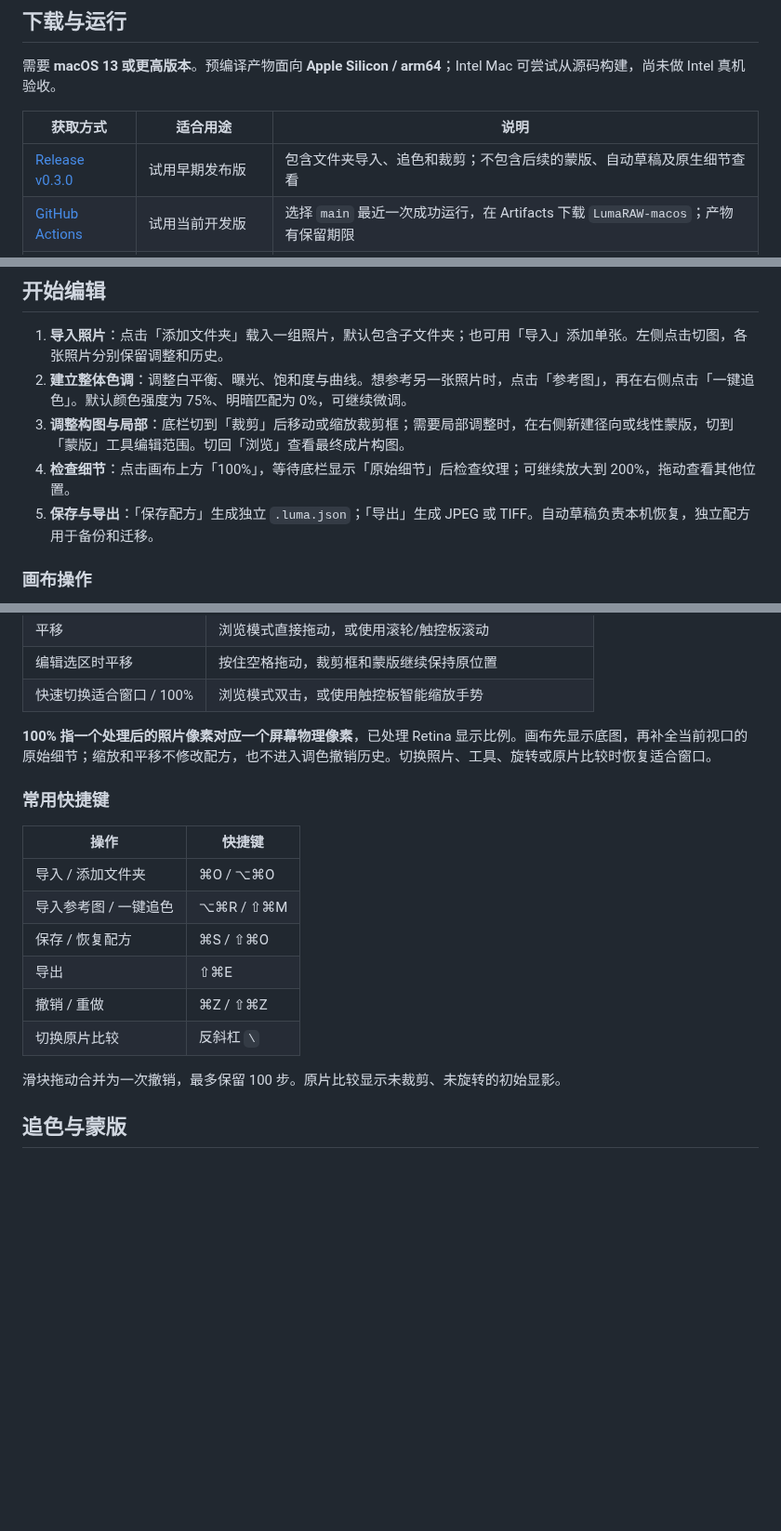
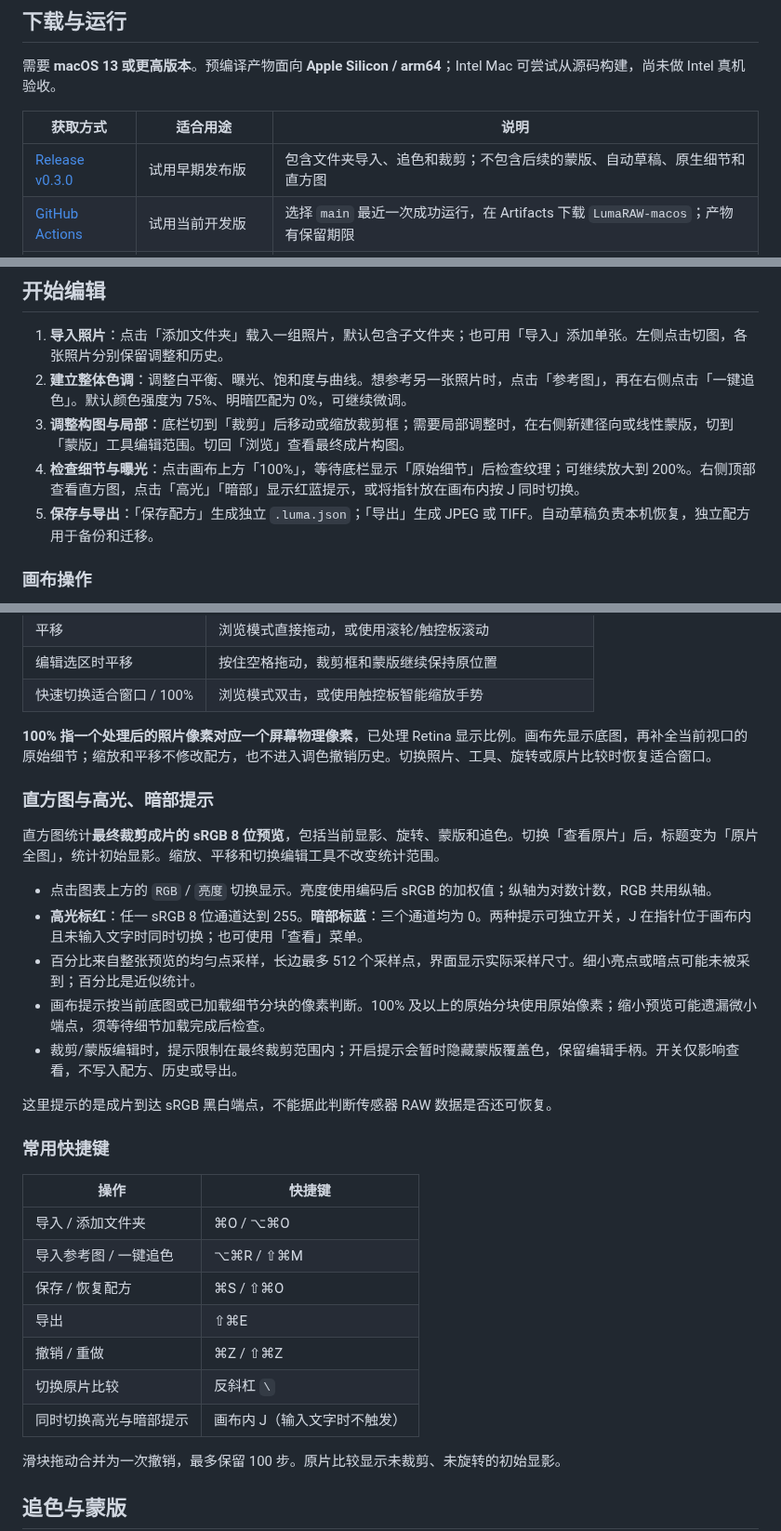
Before and after one commit to pw0rld/luma-raw-editor, a Markdown page: README.md, 3 parts joined by grey strips. Shown at 93% size. Drawn GitHub-style; blank space fills up the shorter version.

```diff
--- a/README.md
+++ b/README.md
@@ -50,7 +51,7 @@ Luma RAW 是使用 SwiftUI、Core Image 和 Metal 开发的 macOS 原生照片
 
 | 获取方式 | 适合用途 | 说明 |
 | --- | --- | --- |
-| [Release v0.3.0](https://github.com/pw0rld/luma-raw-editor/releases/tag/v0.3.0) | 试用早期发布版 | 包含文件夹导入、追色和裁剪；不包含后续的蒙版、自动草稿及原生细节查看 |
+| [Release v0.3.0](https://github.com/pw0rld/luma-raw-editor/releases/tag/v0.3.0) | 试用早期发布版 | 包含文件夹导入、追色和裁剪；不包含后续的蒙版、自动草稿、原生细节和直方图 |
 | [GitHub Actions](https://github.com/pw0rld/luma-raw-editor/actions/workflows/macos.yml) | 试用当前开发版 | 选择 `main` 最近一次成功运行，在 Artifacts 下载 `LumaRAW-macos`；产物有保留期限 |
 | [从源码构建](#从源码构建) | 开发或获取最新功能 | 构建当前分支，生成完整 `.app` |
 
@@ -63,7 +64,7 @@ Luma RAW 是使用 SwiftUI、Core Image 和 Metal 开发的 macOS 原生照片
 1. **导入照片**：点击「添加文件夹」载入一组照片，默认包含子文件夹；也可用「导入」添加单张。左侧点击切图，各张照片分别保留调整和历史。
 2. **建立整体色调**：调整白平衡、曝光、饱和度与曲线。想参考另一张照片时，点击「参考图」，再在右侧点击「一键追色」。默认颜色强度为 75%、明暗匹配为 0%，可继续微调。
 3. **调整构图与局部**：底栏切到「裁剪」后移动或缩放裁剪框；需要局部调整时，在右侧新建径向或线性蒙版，切到「蒙版」工具编辑范围。切回「浏览」查看最终成片构图。
-4. **检查细节**：点击画布上方「100%」，等待底栏显示「原始细节」后检查纹理；可继续放大到 200%，拖动查看其他位置。
+4. **检查细节与曝光**：点击画布上方「100%」，等待底栏显示「原始细节」后检查纹理；可继续放大到 200%。右侧顶部查看直方图，点击「高光」「暗部」显示红蓝提示，或将指针放在画布内按 J 同时切换。
 5. **保存与导出**：「保存配方」生成独立 `.luma.json`；「导出」生成 JPEG 或 TIFF。自动草稿负责本机恢复，独立配方用于备份和迁移。
 
 ### 画布操作
@@ -79,6 +80,18 @@ Luma RAW 是使用 SwiftUI、Core Image 和 Metal 开发的 macOS 原生照片
 
 **100% 指一个处理后的照片像素对应一个屏幕物理像素**，已处理 Retina 显示比例。画布先显示底图，再补全当前视口的原始细节；缩放和平移不修改配方，也不进入调色撤销历史。切换照片、工具、旋转或原片比较时恢复适合窗口。
 
+### 直方图与高光、暗部提示
+
+直方图统计**最终裁剪成片的 sRGB 8 位预览**，包括当前显影、旋转、蒙版和追色。切换「查看原片」后，标题变为「原片全图」，统计初始显影。缩放、平移和切换编辑工具不改变统计范围。
+
+- 点击图表上方的 `RGB` / `亮度` 切换显示。亮度使用编码后 sRGB 的加权值；纵轴为对数计数，RGB 共用纵轴。
+- **高光标红**：任一 sRGB 8 位通道达到 255。**暗部标蓝**：三个通道均为 0。两种提示可独立开关，J 在指针位于画布内且未输入文字时同时切换；也可使用「查看」菜单。
+- 百分比来自整张预览的均匀点采样，长边最多 512 个采样点，界面显示实际采样尺寸。细小亮点或暗点可能未被采到；百分比是近似统计。
+- 画布提示按当前底图或已加载细节分块的像素判断。100% 及以上的原始分块使用原始像素；缩小预览可能遗漏微小端点，须等待细节加载完成后检查。
+- 裁剪/蒙版编辑时，提示限制在最终裁剪范围内；开启提示会暂时隐藏蒙版覆盖色，保留编辑手柄。开关仅影响查看，不写入配方、历史或导出。
+
+这里提示的是成片到达 sRGB 黑白端点，不能据此判断传感器 RAW 数据是否还可恢复。
+
 ### 常用快捷键
 
 | 操作 | 快捷键 |
@@ -89,6 +102,7 @@ Luma RAW 是使用 SwiftUI、Core Image 和 Metal 开发的 macOS 原生照片
 | 导出 | ⇧⌘E |
 | 撤销 / 重做 | ⌘Z / ⇧⌘Z |
 | 切换原片比较 | 反斜杠 `\` |
+| 同时切换高光与暗部提示 | 画布内 J（输入文字时不触发） |
 
 滑块拖动合并为一次撤销，最多保留 100 步。原片比较显示未裁剪、未旋转的初始显影。
 
```
Also changed, not shown: other parts of README.md (+9 -5 lines), DEVELOPMENT_STATUS.md (+18 -5 lines), ROADMAP.md (+4 -4 lines), Art/diagnostics-preview.png (added), 12 other files.
